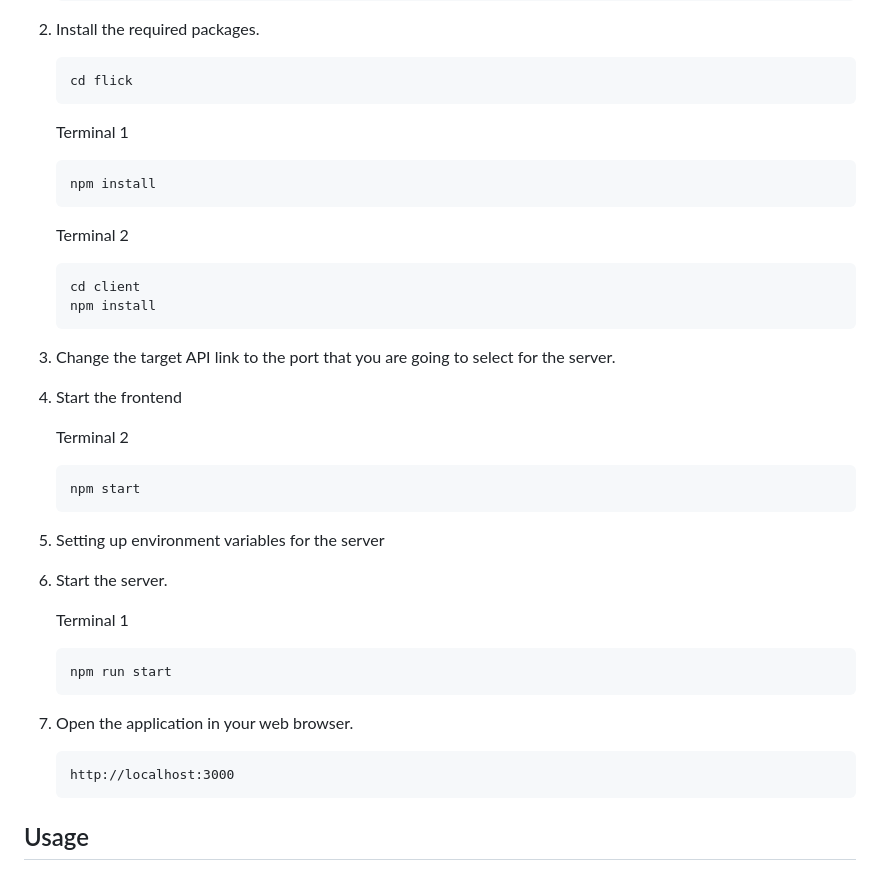
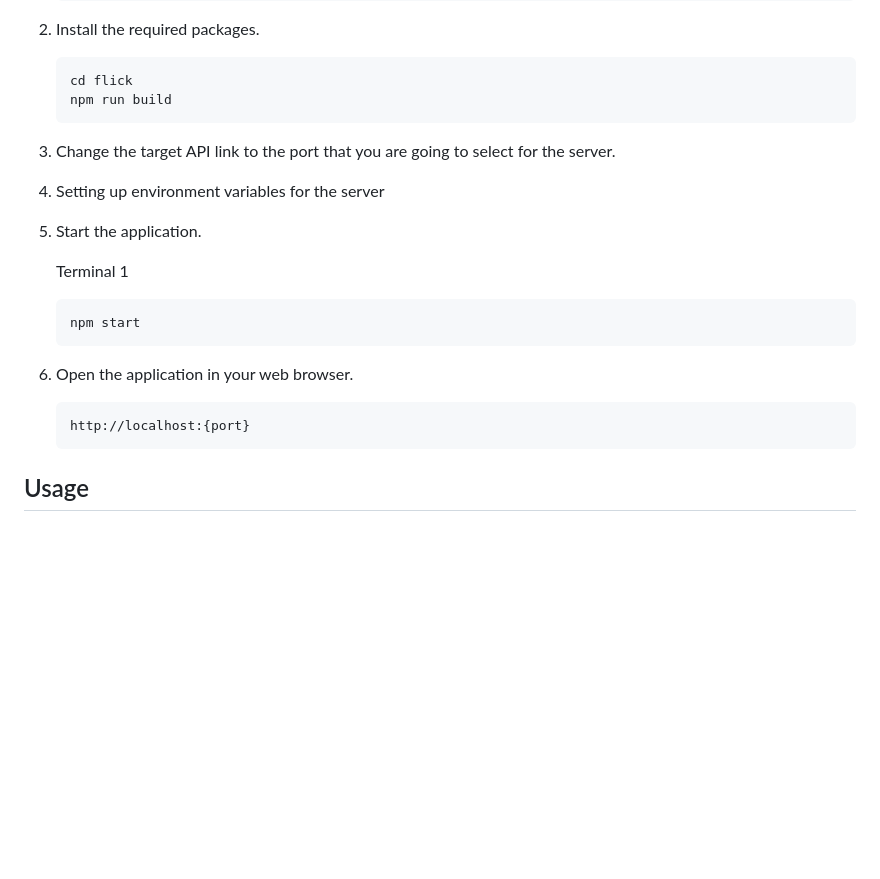
Before and after one commit to Abhinav-Agarwal021/flick, a Markdown page: README.md, the part around the change. Rendered like a GitHub page; blank space fills up the shorter version.

````diff
--- a/README.md
+++ b/README.md
@@ -32,39 +32,24 @@ To run Virtual Meet on your local machine, follow these steps:
 
    ```
    cd flick
-   ```
-   Terminal 1
-   ```
-   npm install
-   ```
-   Terminal 2
-   ```
-   cd client
-   npm install
+   npm run build
    ```
 
 4. Change the target API link to the port that you are going to select for the server.
 
-3. Start the frontend
+5. Setting up environment variables for the server
 
-   Terminal 2
+6. Start the application.
+
+   Terminal 1
    ```
    npm start
    ```
 
-4. Setting up environment variables for the server
-
-5. Start the server.
-
-   Terminal 1
-   ```
-   npm run start
-   ```
-
-4. Open the application in your web browser.
+7. Open the application in your web browser.
 
    ```
-   http://localhost:3000
+   http://localhost:{port}
    ```
 
 ## Usage
````
